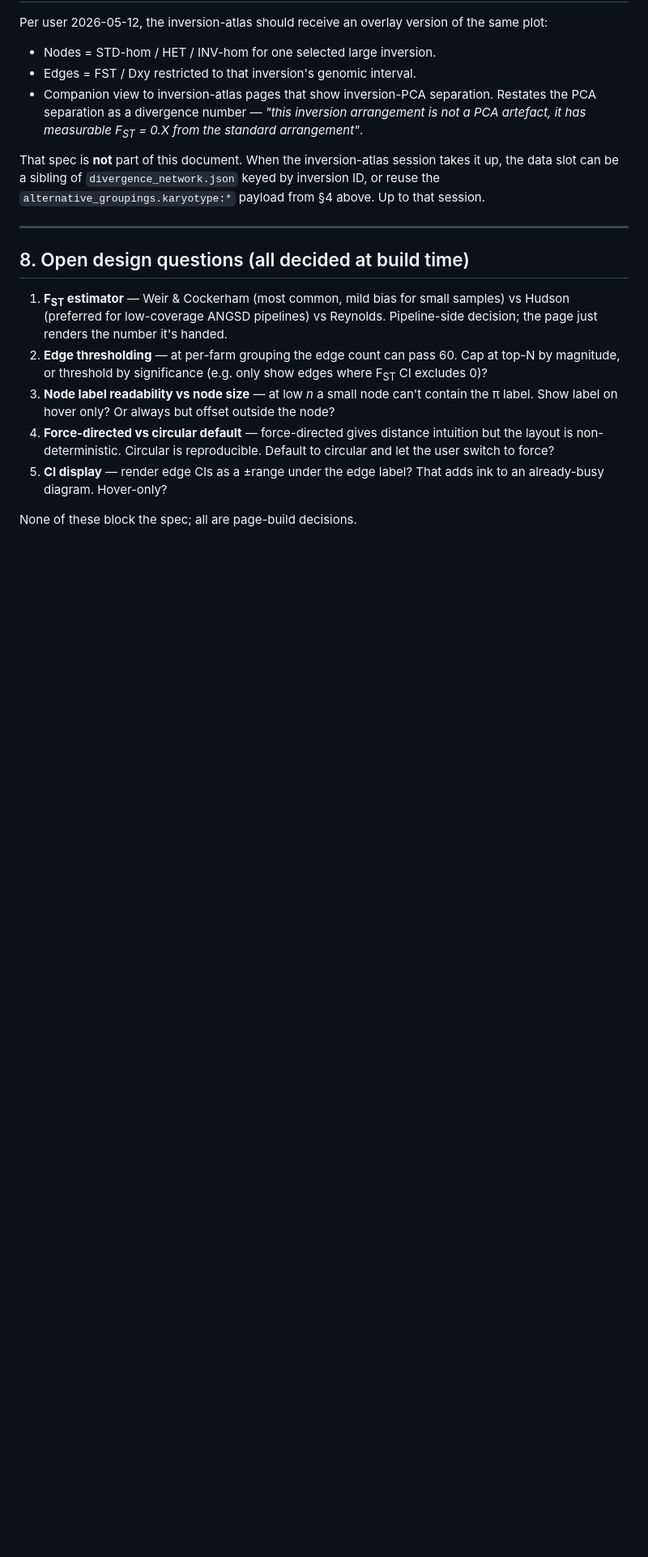
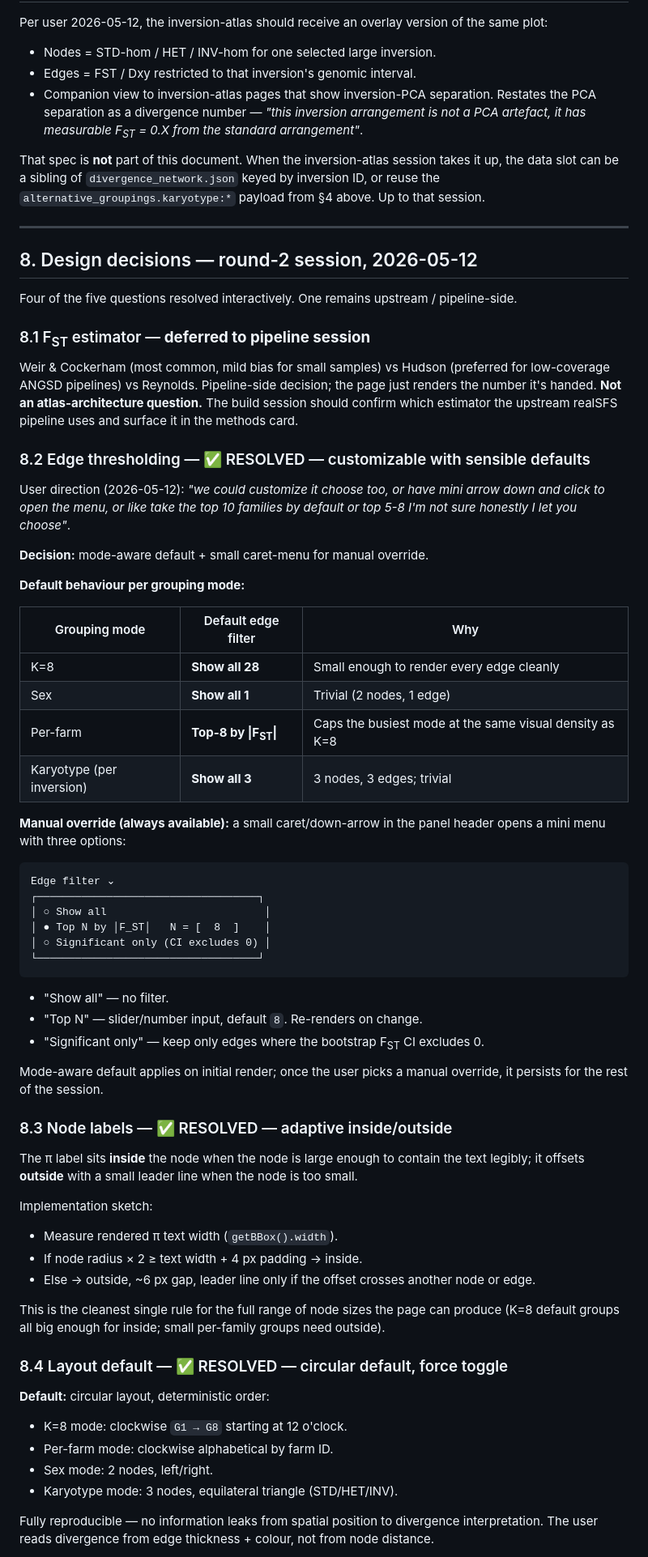
Before and after one commit to Isoris/diversity-atlas, a Markdown page: _handoff_docs/SPEC_2026-05-12_divergence_network.md, the part around one of its changes. Shown at 81% size. Rendered like a GitHub page; blank space fills up the shorter version.

Commit message:
Resolve 4 of 5 divergence-network rendering decisions (round-2 session)
User session 2026-05-12. Four of five §8 open questions resolved
interactively; F_ST estimator stays pipeline-side (not an atlas
question).

§8.2 Edge thresholding — customizable with mode-aware default.
  Per user: "I'm not sure honestly I let you choose." Decision:
  K=8/sex/karyotype modes show all edges by default (small N);
  per-farm defaults to top-8 by |F_ST|. Always available: small
  caret menu in the panel header with three modes — Show all /
  Top-N (N configurable, default 8) / Significant only (CI
  excludes 0). Mode-aware default on initial render, manual
  override persists for the session.

§8.3 Node labels — adaptive inside/outside. Measure rendered
  text width; place inside when node radius × 2 ≥ width + 4 px,
  else outside with leader line. Single rule, covers all node
  sizes from K=8 (always inside) to small per-family groups
  (often outside).

§8.4 Layout default — circular deterministic. Clockwise from
  12 o'clock, alphabetical/group-order. No information leaks
  from spatial position to divergence interpretation. 2-state
  pill toggles to force-directed (with fixed RNG seed for
  reproducibility); edges weighted by 1 - F_ST.

§8.5 Edge CIs — hover-only tooltip. Point estimates on the
  canvas, full CI + sample counts + bootstrap rep count in a
  shared/tooltip.js tooltip on edge hover. Keeps the canvas
  clean even at per-farm with top-8.

§8a added — implementation pointers to existing shared/* helpers
(tooltip.js, svg.js, the prune-status pill pattern from page 6
for the caret menu, the page-5 composition-mode toggle for the
layout pill). No new dependencies; D3 already loaded.

https://claude.ai/code/session_01SvCUGEqt4vmwQ3s9ifS87M

````diff
--- a/_handoff_docs/SPEC_2026-05-12_divergence_network.md
+++ b/_handoff_docs/SPEC_2026-05-12_divergence_network.md
@@ -262,23 +262,83 @@ session.
 
 ---
 
-## 8. Open design questions (all decided at build time)
+## 8. Design decisions — round-2 session, 2026-05-12
 
-1. **F<sub>ST</sub> estimator** — Weir & Cockerham (most common, mild
-   bias for small samples) vs Hudson (preferred for low-coverage
-   ANGSD pipelines) vs Reynolds. Pipeline-side decision; the page just
-   renders the number it's handed.
-2. **Edge thresholding** — at per-farm grouping the edge count can
-   pass 60. Cap at top-N by magnitude, or threshold by significance
-   (e.g. only show edges where F<sub>ST</sub> CI excludes 0)?
-3. **Node label readability vs node size** — at low *n* a small node
-   can't contain the π label. Show label on hover only? Or always but
-   offset outside the node?
-4. **Force-directed vs circular default** — force-directed gives
-   distance intuition but the layout is non-deterministic. Circular
-   is reproducible. Default to circular and let the user switch to
-   force?
-5. **CI display** — render edge CIs as a ±range under the edge label?
-   That adds ink to an already-busy diagram. Hover-only?
+Four of the five questions resolved interactively. One remains
+upstream / pipeline-side.
 
-None of these block the spec; all are page-build decisions.
+### 8.1 F<sub>ST</sub> estimator — **deferred to pipeline session**
+
+Weir & Cockerham (most common, mild bias for small samples) vs
+Hudson (preferred for low-coverage ANGSD pipelines) vs Reynolds.
+Pipeline-side decision; the page just renders the number it's
+handed. **Not an atlas-architecture question.** The build session
+should confirm which estimator the upstream realSFS pipeline uses
+and surface it in the methods card.
+
+### 8.2 Edge thresholding — ✅ RESOLVED — customizable with sensible defaults
+
+User direction (2026-05-12): *"we could customize it choose too,
+or have mini arrow down and click to open the menu, or like take
+the top 10 families by default or top 5-8 I'm not sure honestly
+I let you choose"*.
+
+**Decision:** mode-aware default + small caret-menu for manual override.
+
+**Default behaviour per grouping mode:**
+
+| Grouping mode | Default edge filter | Why |
+|---|---|---|
+| K=8 | **Show all 28** | Small enough to render every edge cleanly |
+| Sex | **Show all 1** | Trivial (2 nodes, 1 edge) |
+| Per-farm | **Top-8 by &#124;F<sub>ST</sub>&#124;** | Caps the busiest mode at the same visual density as K=8 |
+| Karyotype (per inversion) | **Show all 3** | 3 nodes, 3 edges; trivial |
+
+**Manual override (always available):** a small caret/down-arrow
+in the panel header opens a mini menu with three options:
+
+```
+Edge filter ⌄
+┌───────────────────────────────────┐
+│ ○ Show all                         │
+│ ● Top N by │F_ST│   N = [  8  ]    │
+│ ○ Significant only (CI excludes 0) │
+└───────────────────────────────────┘
+```
+
+- "Show all" — no filter.
+- "Top N" — slider/number input, default `8`. Re-renders on change.
+- "Significant only" — keep only edges where the bootstrap F<sub>ST</sub>
+  CI excludes 0.
+
+Mode-aware default applies on initial render; once the user picks
+a manual override, it persists for the rest of the session.
+
+### 8.3 Node labels — ✅ RESOLVED — adaptive inside/outside
+
+The π label sits **inside** the node when the node is large enough
+to contain the text legibly; it offsets **outside** with a small
+leader line when the node is too small.
+
+Implementation sketch:
+- Measure rendered π text width (`getBBox().width`).
+- If node radius × 2 ≥ text width + 4 px padding → inside.
+- Else → outside, ~6 px gap, leader line only if the offset crosses
+  another node or edge.
+
+This is the cleanest single rule for the full range of node sizes
+the page can produce (K=8 default groups all big enough for inside;
+small per-family groups need outside).
+
+### 8.4 Layout default — ✅ RESOLVED — circular default, force toggle
+
+**Default:** circular layout, deterministic order:
+- K=8 mode: clockwise `G1 → G8` starting at 12 o'clock.
+- Per-farm mode: clockwise alphabetical by farm ID.
+- Sex mode: 2 nodes, left/right.
+- Karyotype mode: 3 nodes, equilateral triangle (STD/HET/INV).
+
+Fully reproducible — no information leaks from spatial position to
+divergence interpretation. The user reads divergence from edge
+thickness + colour, not from node distance.
+
````
Also changed, not shown: other parts of _handoff_docs/SPEC_2026-05-12_divergence_network.md (+44 -0 lines).
